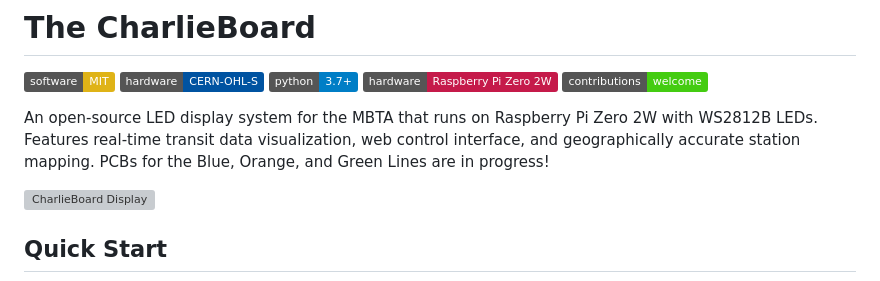
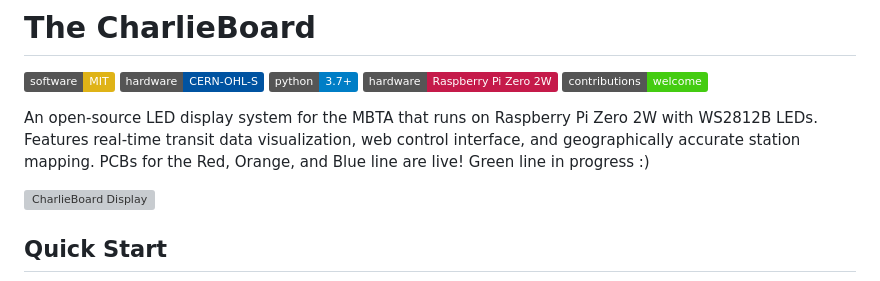
Before and after one commit to tomunderwood99/CharlieBoard, a Markdown page: README.md, the part around the change. Rendered like a GitHub page; badges without logos; grey boxes are pictures that could not be loaded.

Commit message:
Revise PCB status for transit lines in README
Updated the description of the LED display system to reflect the current status of the PCBs for the transit lines.

```diff
--- a/README.md
+++ b/README.md
@@ -6,7 +6,7 @@
 [![Hardware: Raspberry Pi](https://img.shields.io/badge/hardware-Raspberry%20Pi%20Zero%202W-C51A4A.svg)](https://www.raspberrypi.com/products/raspberry-pi-zero-2-w/)
 [![Contributions Welcome](https://img.shields.io/badge/contributions-welcome-brightgreen.svg?style=flat)](https://github.com/tomunderwood99/CharlieBoard/issues)
 
-An open-source LED display system for the MBTA that runs on Raspberry Pi Zero 2W with WS2812B LEDs. Features real-time transit data visualization, web control interface, and geographically accurate station mapping. PCBs for the Blue, Orange, and Green Lines are in progress!
+An open-source LED display system for the MBTA that runs on Raspberry Pi Zero 2W with WS2812B LEDs. Features real-time transit data visualization, web control interface, and geographically accurate station mapping. PCBs for the Red, Orange, and Blue line are live! Green line in progress :)
 
 ![CharlieBoard Display](hardware/images/hardware_carousel.gif)
 
```
